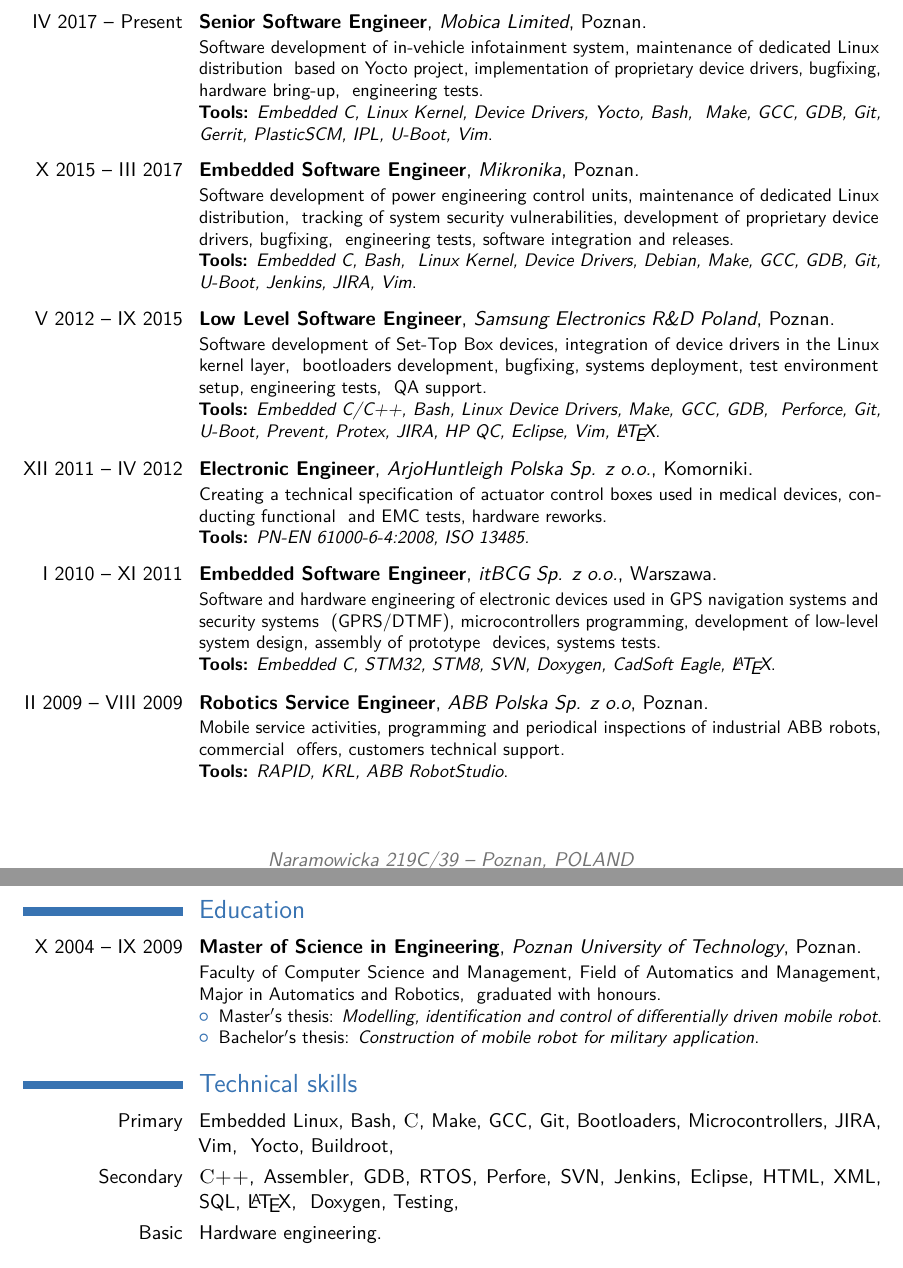
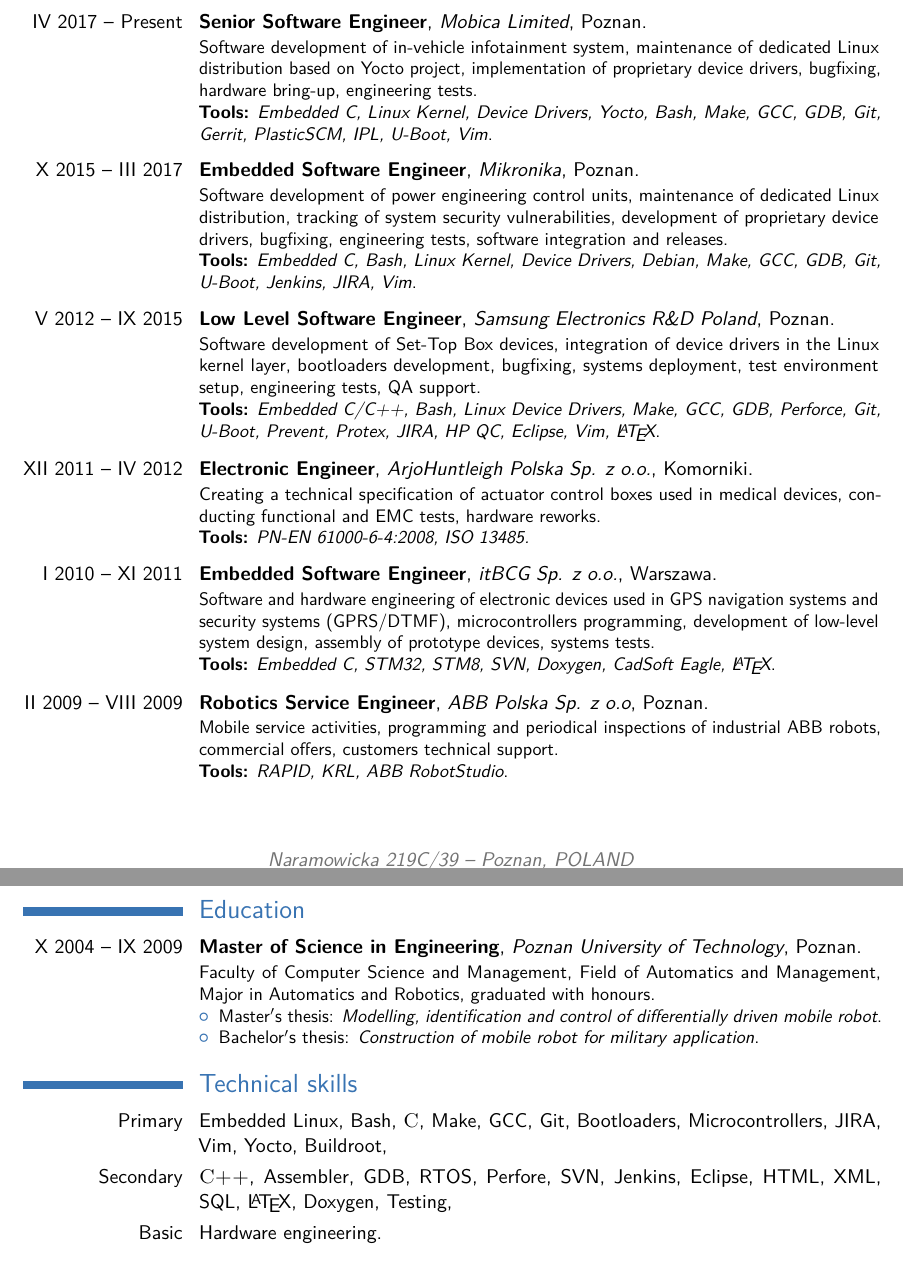
Before and after one commit to wiwid84/curriculum-vitae, a LaTeX CV (cv.tex): two parts of pages 1 and 2 of 2, joined at a grey line, cut so that both start at the same text. Compiled offline with pdfLaTeX.

Commit message:
remove backslashes
Signed-off-by: Dawid Majchrzak <dawid.majchrzak@delphi.com>

```diff
--- a/cv.tex
+++ b/cv.tex
@@ -59,7 +59,7 @@
 																% allows special characters to be displayed
 																% such as the tilde in this example
 
-\extrainfo{{\tiny I hereby authorize you to process my personal data for the needs of the recruitment \
+\extrainfo{{\tiny I hereby authorize you to process my personal data for the needs of the recruitment
 (in accord with the Personnel Protect. Act of 29.08.97 no 133 pos 883).}}
 
 \photo[80pt][0.3pt]{me_small1.jpg} 		% The first bracket is the picture height, the second is the thickness
@@ -78,36 +78,36 @@
 \section{Experience}
 
 \cventry[0.3cm]{IV 2017 -- Present}{Senior Software Engineer}{Mobica Limited}{Poznan}{}
-{Software development of in-vehicle infotainment system, maintenance of dedicated Linux distribution \
-based on Yocto project, implementation of proprietary device drivers, bugfixing, hardware bring-up, \
-engineering tests.\\ \textbf{Tools:} \textit{Embedded C, Linux Kernel, Device Drivers, Yocto, Bash, \
+{Software development of in-vehicle infotainment system, maintenance of dedicated Linux distribution
+based on Yocto project, implementation of proprietary device drivers, bugfixing, hardware bring-up,
+engineering tests.\\ \textbf{Tools:} \textit{Embedded C, Linux Kernel, Device Drivers, Yocto, Bash,
 Make, GCC, GDB, Git, Gerrit, PlasticSCM, IPL, U-Boot, Vim}.}
 
 
 \cventry[0.3cm]{X 2015 -- III 2017}{Embedded Software Engineer}{Mikronika}{Poznan}{}
-{Software development of power engineering control units, maintenance of dedicated Linux distribution, \
-tracking of system security vulnerabilities, development of proprietary device drivers, bugfixing, \
-engineering tests, software integration and releases. \\ \textbf{Tools:} \textit{Embedded C, Bash, \
+{Software development of power engineering control units, maintenance of dedicated Linux distribution,
+tracking of system security vulnerabilities, development of proprietary device drivers, bugfixing,
+engineering tests, software integration and releases. \\ \textbf{Tools:} \textit{Embedded C, Bash,
 Linux Kernel, Device Drivers, Debian, Make, GCC, GDB, Git, U-Boot, Jenkins, JIRA, Vim}.}
 
 
 \cventry[0.3cm]{V 2012 -- \mbox{IX 2015}}{Low Level Software Engineer}{Samsung Electronics R\&D Poland}{Poznan}{}
-{Software development of Set-Top Box devices, integration of device drivers in the Linux kernel layer, \
-bootloaders development, bugfixing, systems deployment, test environment setup, engineering tests, \
-QA support. \\ \textbf{Tools:} \textit{Embedded C/C++, Bash, Linux Device Drivers, Make, GCC, GDB, \
+{Software development of Set-Top Box devices, integration of device drivers in the Linux kernel layer,
+bootloaders development, bugfixing, systems deployment, test environment setup, engineering tests,
+QA support. \\ \textbf{Tools:} \textit{Embedded C/C++, Bash, Linux Device Drivers, Make, GCC, GDB,
 Perforce, Git, U-Boot, Prevent, Protex, JIRA, HP QC, Eclipse, Vim,~\LaTeX}.}
 
 \cventry[0.3cm]{XII 2011 -- \mbox{IV 2012}}{Electronic Engineer}{ArjoHuntleigh Polska Sp. z o.o.}{Komorniki}{}
-{Creating a technical specification of actuator control boxes used in medical devices, conducting functional \
+{Creating a technical specification of actuator control boxes used in medical devices, conducting functional
 and EMC tests, hardware reworks. \\ \textbf{Tools:} \textit{PN-EN 61000-6-4:2008, ISO 13485.}}
 
 \cventry[0.3cm]{I 2010 -- \mbox{XI 2011}}{Embedded Software Engineer}{itBCG Sp. z o.o.}{Warszawa}{}
-{Software and hardware engineering of electronic devices used in GPS navigation systems and security systems \
-(GPRS/DTMF), microcontrollers programming, development of low-level system design, assembly of prototype \
+{Software and hardware engineering of electronic devices used in GPS navigation systems and security systems
+(GPRS/DTMF), microcontrollers programming, development of low-level system design, assembly of prototype
 devices, systems tests. \\ \textbf{Tools:} \textit{Embedded C, STM32, STM8, SVN, Doxygen, CadSoft Eagle,~\LaTeX}.}
 
 \cventry[0.3cm]{II 2009 -- \mbox{VIII 2009}}{Robotics Service Engineer}{ABB Polska Sp. z o.o}{Poznan}{}
-{Mobile service activities, programming and periodical inspections of industrial ABB robots, commercial \
+{Mobile service activities, programming and periodical inspections of industrial ABB robots, commercial
 offers, customers technical support. \\ \textbf{Tools:} \textit{RAPID, KRL, ABB RobotStudio}.}
 
 
@@ -132,9 +132,9 @@
 
 \section{Technical skills}
 
-\cvitem{Primary}{Embedded Linux, Bash, \textsc{C}, Make, GCC, Git, Bootloaders, Microcontrollers, JIRA, Vim, \
+\cvitem{Primary}{Embedded Linux, Bash, \textsc{C}, Make, GCC, Git, Bootloaders, Microcontrollers, JIRA, Vim,
 Yocto, Buildroot,}
-\cvitem{Secondary}{\textsc{C++}, Assembler, GDB, RTOS, Perfore, SVN, Jenkins, Eclipse, HTML, XML, SQL,~\LaTeX, \
+\cvitem{Secondary}{\textsc{C++}, Assembler, GDB, RTOS, Perfore, SVN, Jenkins, Eclipse, HTML, XML, SQL,~\LaTeX,
 Doxygen, Testing,}
 \cvitem{Basic}{Hardware engineering.}
 
```
Also changed, not shown: cv.tex (2 more changed lines).
